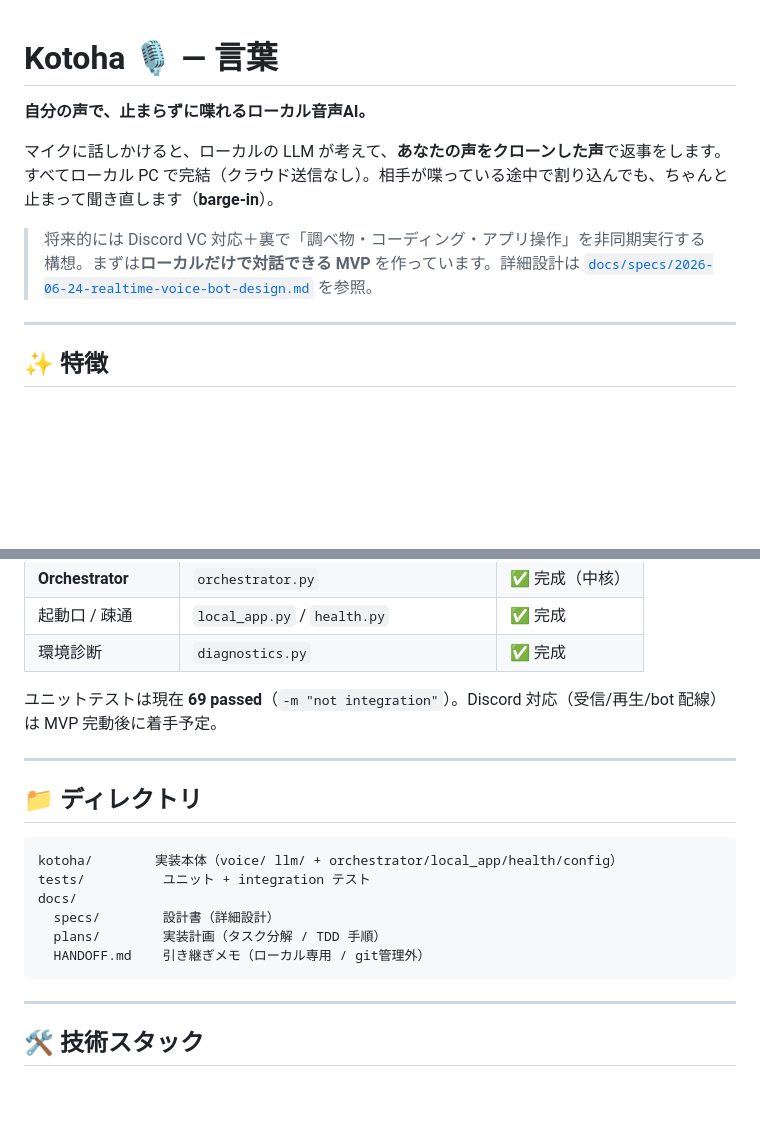
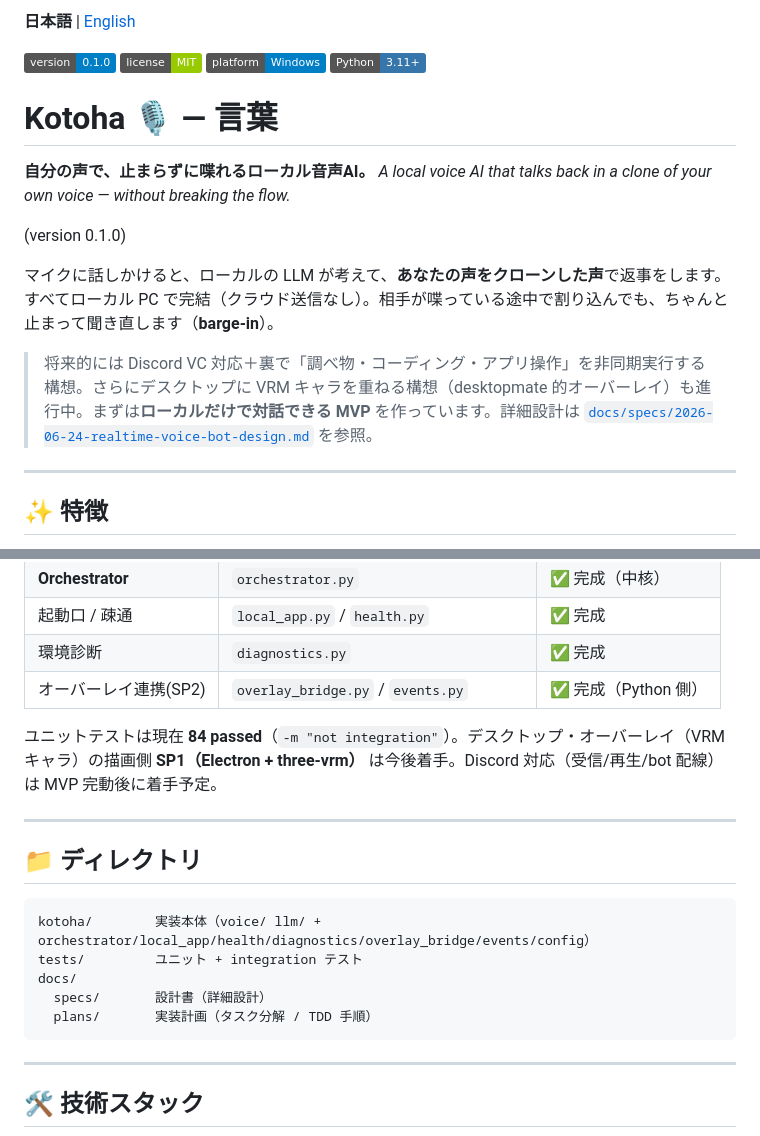
Before and after one commit to 4ltena/kotoha, a Markdown page: README.md, 2 parts joined by grey strips. GitHub-like rendering; badges without logos; blank space fills up the shorter version.

````diff
--- a/README.md
+++ b/README.md
@@ -1,11 +1,21 @@
+**日本語** | [English](README.en.md)
+
+![Version](https://img.shields.io/badge/version-0.1.0-blue)
+![License](https://img.shields.io/badge/license-MIT-green)
+![Platform](https://img.shields.io/badge/platform-Windows-blue?logo=windows&logoColor=white)
+![Python](https://img.shields.io/badge/Python-3.11+-3776AB?logo=python&logoColor=white)
+
 # Kotoha 🎙️ — 言葉
 
 **自分の声で、止まらずに喋れるローカル音声AI。**
+*A local voice AI that talks back in a clone of your own voice — without breaking the flow.*
+
+(version 0.1.0)
 
 マイクに話しかけると、ローカルの LLM が考えて、**あなたの声をクローンした声**で返事をします。
 すべてローカル PC で完結（クラウド送信なし）。相手が喋っている途中で割り込んでも、ちゃんと止まって聞き直します（**barge-in**）。
 
-> 将来的には Discord VC 対応＋裏で「調べ物・コーディング・アプリ操作」を非同期実行する構想。まずは**ローカルだけで対話できる MVP** を作っています。詳細設計は [`docs/specs/2026-06-24-realtime-voice-bot-design.md`](docs/specs/2026-06-24-realtime-voice-bot-design.md) を参照。
+> 将来的には Discord VC 対応＋裏で「調べ物・コーディング・アプリ操作」を非同期実行する構想。さらにデスクトップに VRM キャラを重ねる構想（desktopmate 的オーバーレイ）も進行中。まずは**ローカルだけで対話できる MVP** を作っています。詳細設計は [`docs/specs/2026-06-24-realtime-voice-bot-design.md`](docs/specs/2026-06-24-realtime-voice-bot-design.md) を参照。
 
 ---
 
@@ -146,20 +156,20 @@ pytest -m integration
 | **Orchestrator** | `orchestrator.py` | ✅ 完成（中核） |
 | 起動口 / 疎通 | `local_app.py` / `health.py` | ✅ 完成 |
 | 環境診断 | `diagnostics.py` | ✅ 完成 |
+| オーバーレイ連携(SP2) | `overlay_bridge.py` / `events.py` | ✅ 完成（Python 側） |
 
-ユニットテストは現在 **69 passed**（`-m "not integration"`）。Discord 対応（受信/再生/bot 配線）は MVP 完動後に着手予定。
+ユニットテストは現在 **84 passed**（`-m "not integration"`）。デスクトップ・オーバーレイ（VRM キャラ）の描画側 **SP1（Electron + three-vrm）** は今後着手。Discord 対応（受信/再生/bot 配線）は MVP 完動後に着手予定。
 
 ---
 
 ## 📁 ディレクトリ
 
 ```
-kotoha/        実装本体（voice/ llm/ + orchestrator/local_app/health/config）
-tests/          ユニット + integration テスト
+kotoha/        実装本体（voice/ llm/ + orchestrator/local_app/health/diagnostics/overlay_bridge/events/config）
+tests/         ユニット + integration テスト
 docs/
-  specs/        設計書（詳細設計）
-  plans/        実装計画（タスク分解 / TDD 手順）
-  HANDOFF.md    引き継ぎメモ（ローカル専用 / git管理外）
+  specs/       設計書（詳細設計）
+  plans/       実装計画（タスク分解 / TDD 手順）
 ```
 
 ---
````
Also changed, not shown: README.en.md (added, +187 -0 lines).
